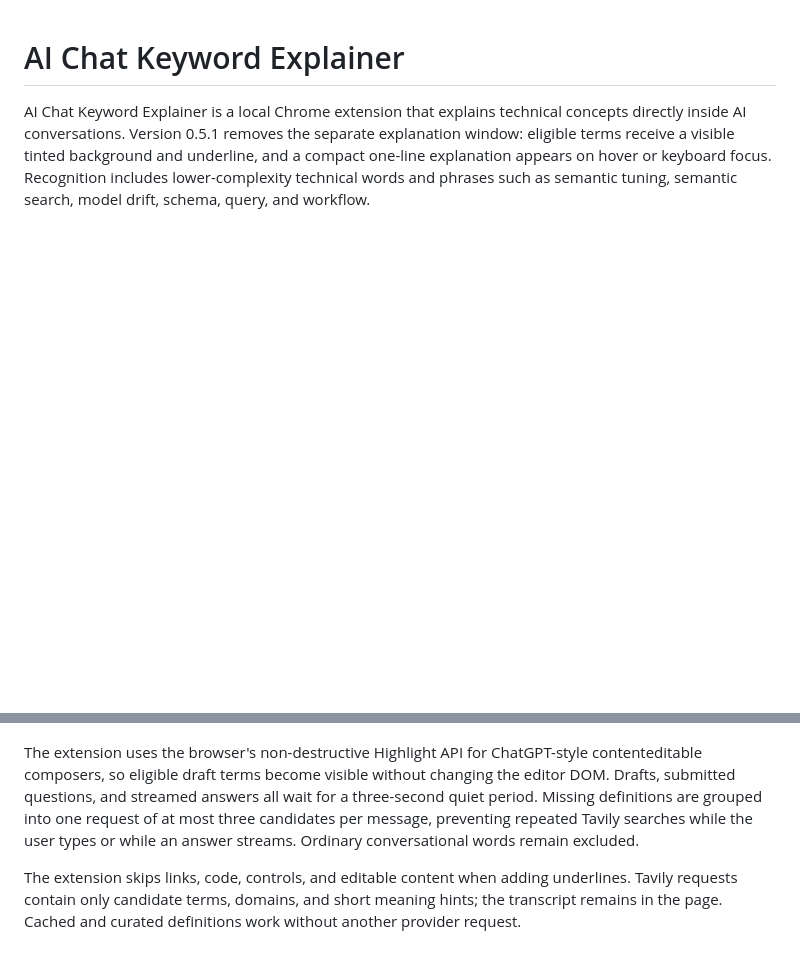
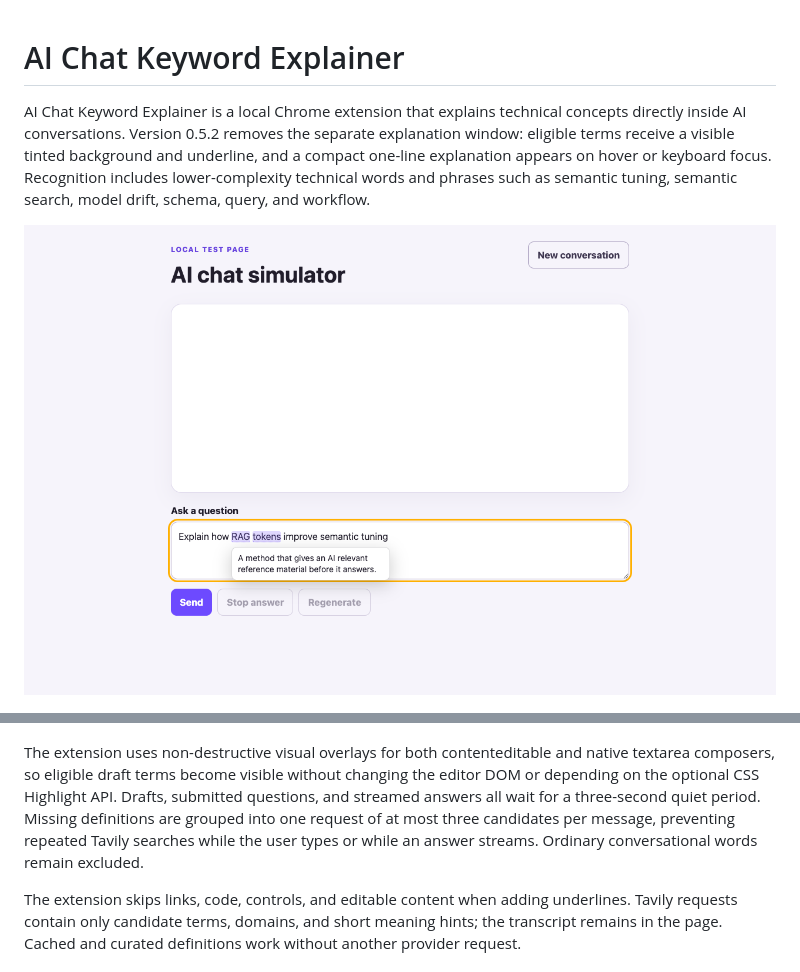
Before and after one commit to mohammedimtiyaz-1/ai-loading-catch-up, a Markdown page: README.md, 2 parts joined by grey strips. GitHub-like rendering; pictures changed too: docs/screenshots/ai-chat-keyword-explainer-v0.5.2-inline-tooltip.png (added); blank space fills up the shorter version.

Commit message:
Support keyword highlights in textarea composers

```diff
--- a/README.md
+++ b/README.md
@@ -1,10 +1,12 @@
 # AI Chat Keyword Explainer
 
-AI Chat Keyword Explainer is a local Chrome extension that explains technical concepts directly inside AI conversations. Version 0.5.1 removes the separate explanation window: eligible terms receive a visible tinted background and underline, and a compact one-line explanation appears on hover or keyboard focus. Recognition includes lower-complexity technical words and phrases such as semantic tuning, semantic search, model drift, schema, query, and workflow.
+AI Chat Keyword Explainer is a local Chrome extension that explains technical concepts directly inside AI conversations. Version 0.5.2 removes the separate explanation window: eligible terms receive a visible tinted background and underline, and a compact one-line explanation appears on hover or keyboard focus. Recognition includes lower-complexity technical words and phrases such as semantic tuning, semantic search, model drift, schema, query, and workflow.
+
+![AI Chat Keyword Explainer highlighting RAG and tokens with a compact hover explanation](docs/screenshots/ai-chat-keyword-explainer-v0.5.2-inline-tooltip.png)
 
 ![AI Chat Keyword Explainer showing five underlined answer concepts and a Tavily-backed hover explanation](docs/screenshots/ai-loading-catch-up-inline-tavily.png)
 
-The extension uses the browser's non-destructive Highlight API for ChatGPT-style contenteditable composers, so eligible draft terms become visible without changing the editor DOM. Drafts, submitted questions, and streamed answers all wait for a three-second quiet period. Missing definitions are grouped into one request of at most three candidates per message, preventing repeated Tavily searches while the user types or while an answer streams. Ordinary conversational words remain excluded.
+The extension uses non-destructive visual overlays for both contenteditable and native textarea composers, so eligible draft terms become visible without changing the editor DOM or depending on the optional CSS Highlight API. Drafts, submitted questions, and streamed answers all wait for a three-second quiet period. Missing definitions are grouped into one request of at most three candidates per message, preventing repeated Tavily searches while the user types or while an answer streams. Ordinary conversational words remain excluded.
 
 The extension skips links, code, controls, and editable content when adding underlines. Tavily requests contain only candidate terms, domains, and short meaning hints; the transcript remains in the page. Cached and curated definitions work without another provider request.
 
```
Also changed, not shown: docs/verification.md (+3 -3 lines), 5 other files.
